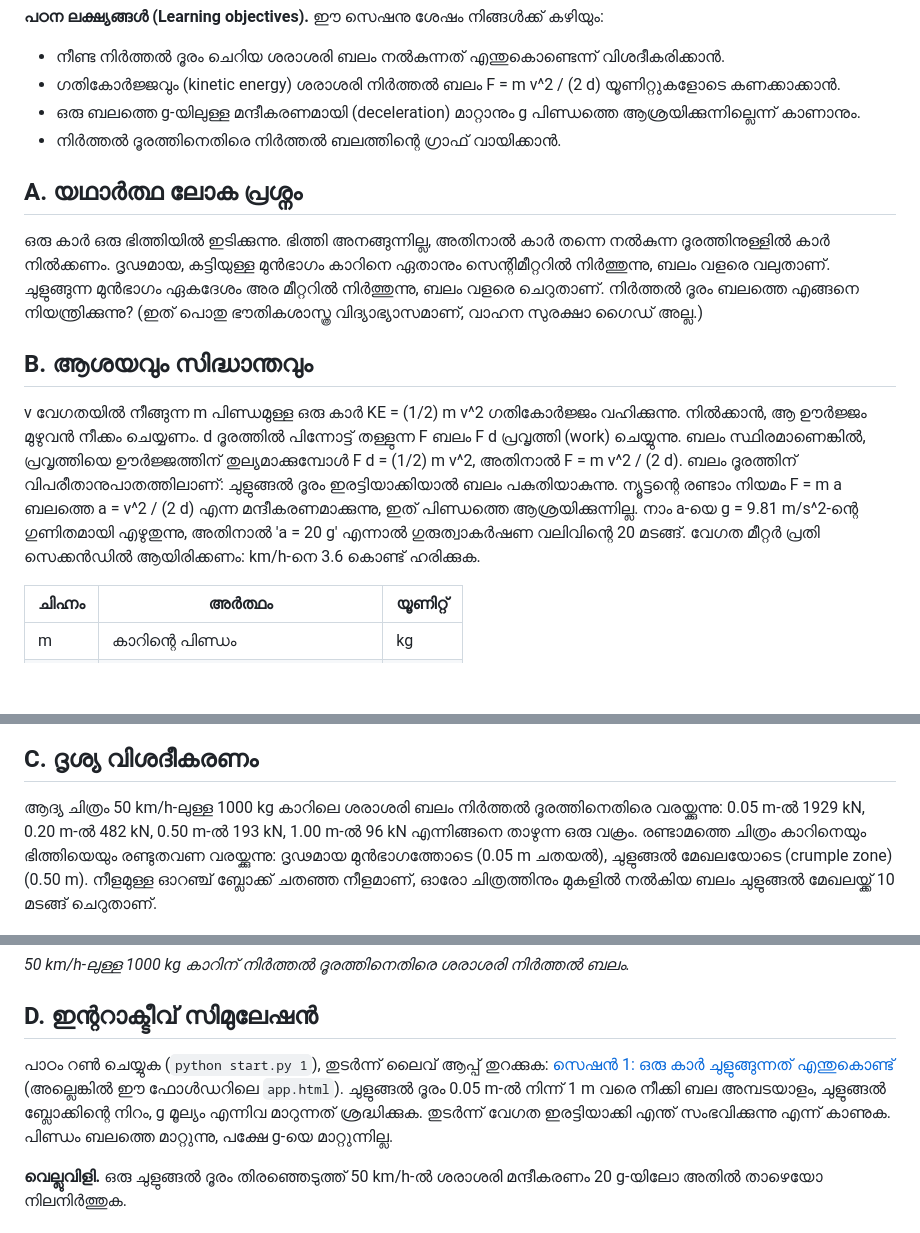
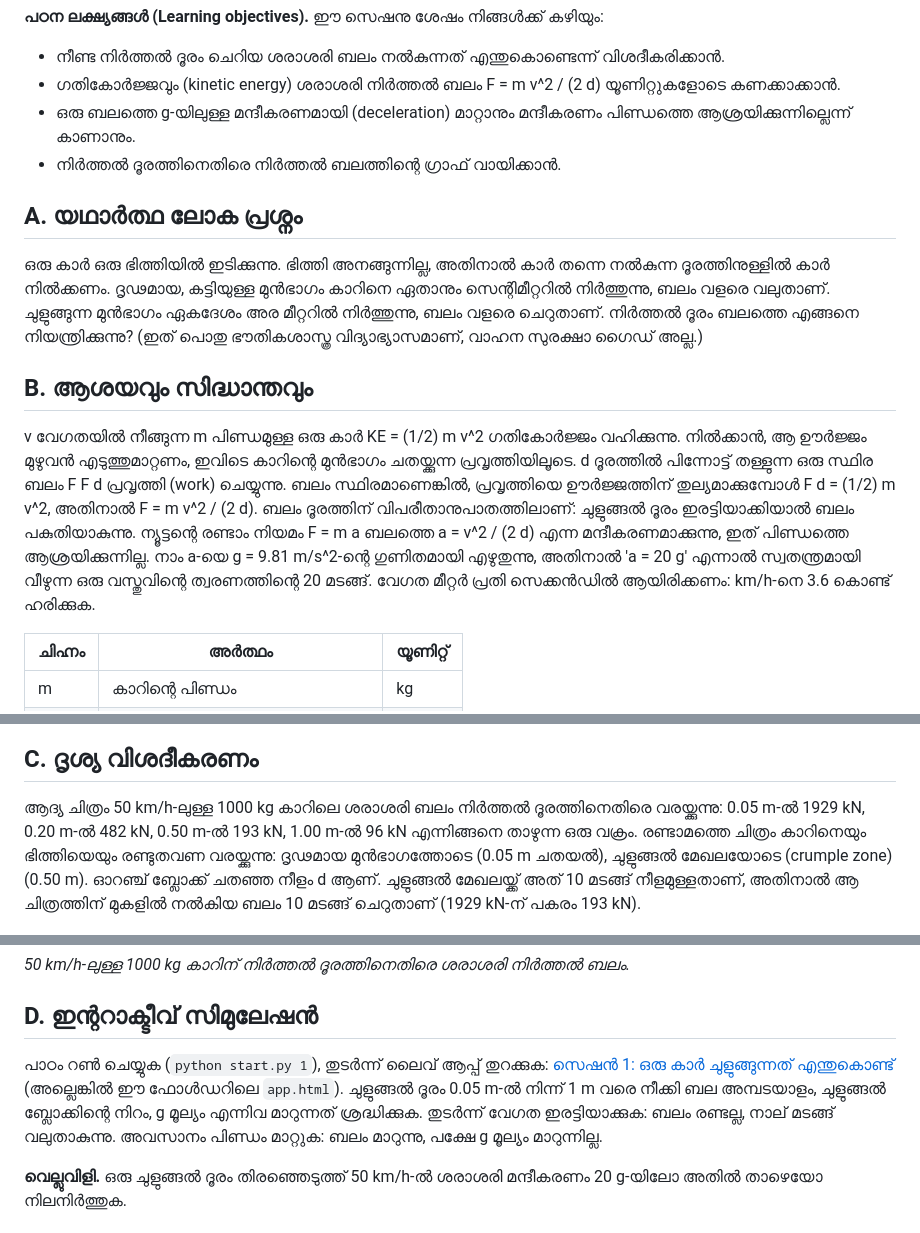
Before and after one commit to KrunalPanchal1995/opencrashsim, a Markdown page: sessions/session-01/README.ml.md, 3 parts joined by grey strips. GitHub-like rendering; blank space fills up the shorter version.

Commit message:
Sync Malayalam Session 1 notes with the clarified English text
Co-Authored-By: Claude Opus 5.5 <noreply@anthropic.com>
Claude-Session: https://claude.ai/code/session_01P3ud4hkusykjuuCYti6qFr

```diff
--- a/sessions/session-01/README.ml.md
+++ b/sessions/session-01/README.ml.md
@@ -15,14 +15,14 @@
 
 - നീണ്ട നിർത്തൽ ദൂരം ചെറിയ ശരാശരി ബലം നൽകുന്നത് എന്തുകൊണ്ടെന്ന് വിശദീകരിക്കാൻ.
 - ഗതികോർജ്ജവും (kinetic energy) ശരാശരി നിർത്തൽ ബലം F = m v^2 / (2 d) യൂണിറ്റുകളോടെ കണക്കാക്കാൻ.
-- ഒരു ബലത്തെ g-യിലുള്ള മന്ദീകരണമായി (deceleration) മാറ്റാനും g പിണ്ഡത്തെ ആശ്രയിക്കുന്നില്ലെന്ന് കാണാനും.
+- ഒരു ബലത്തെ g-യിലുള്ള മന്ദീകരണമായി (deceleration) മാറ്റാനും മന്ദീകരണം പിണ്ഡത്തെ ആശ്രയിക്കുന്നില്ലെന്ന് കാണാനും.
 - നിർത്തൽ ദൂരത്തിനെതിരെ നിർത്തൽ ബലത്തിന്റെ ഗ്രാഫ് വായിക്കാൻ.
 
 ## A. യഥാർത്ഥ ലോക പ്രശ്നം
 ഒരു കാർ ഒരു ഭിത്തിയിൽ ഇടിക്കുന്നു. ഭിത്തി അനങ്ങുന്നില്ല, അതിനാൽ കാർ തന്നെ നൽകുന്ന ദൂരത്തിനുള്ളിൽ കാർ നിൽക്കണം. ദൃഢമായ, കട്ടിയുള്ള മുൻഭാഗം കാറിനെ ഏതാനും സെന്റിമീറ്ററിൽ നിർത്തുന്നു, ബലം വളരെ വലുതാണ്. ചുളുങ്ങുന്ന മുൻഭാഗം ഏകദേശം അര മീറ്ററിൽ നിർത്തുന്നു, ബലം വളരെ ചെറുതാണ്. നിർത്തൽ ദൂരം ബലത്തെ എങ്ങനെ നിയന്ത്രിക്കുന്നു? (ഇത് പൊതു ഭൗതികശാസ്ത്ര വിദ്യാഭ്യാസമാണ്, വാഹന സുരക്ഷാ ഗൈഡ് അല്ല.)
 
 ## B. ആശയവും സിദ്ധാന്തവും
-v വേഗതയിൽ നീങ്ങുന്ന m പിണ്ഡമുള്ള ഒരു കാർ KE = (1/2) m v^2 ഗതികോർജ്ജം വഹിക്കുന്നു. നിൽക്കാൻ, ആ ഊർജ്ജം മുഴുവൻ നീക്കം ചെയ്യണം. d ദൂരത്തിൽ പിന്നോട്ട് തള്ളുന്ന F ബലം F d പ്രവൃത്തി (work) ചെയ്യുന്നു. ബലം സ്ഥിരമാണെങ്കിൽ, പ്രവൃത്തിയെ ഊർജ്ജത്തിന് തുല്യമാക്കുമ്പോൾ F d = (1/2) m v^2, അതിനാൽ F = m v^2 / (2 d). ബലം ദൂരത്തിന് വിപരീതാനുപാതത്തിലാണ്: ചുളുങ്ങൽ ദൂരം ഇരട്ടിയാക്കിയാൽ ബലം പകുതിയാകുന്നു. ന്യൂട്ടന്റെ രണ്ടാം നിയമം F = m a ബലത്തെ a = v^2 / (2 d) എന്ന മന്ദീകരണമാക്കുന്നു, ഇത് പിണ്ഡത്തെ ആശ്രയിക്കുന്നില്ല. നാം a-യെ g = 9.81 m/s^2-ന്റെ ഗുണിതമായി എഴുതുന്നു, അതിനാൽ 'a = 20 g' എന്നാൽ ഗുരുത്വാകർഷണ വലിവിന്റെ 20 മടങ്ങ്. വേഗത മീറ്റർ പ്രതി സെക്കൻഡിൽ ആയിരിക്കണം: km/h-നെ 3.6 കൊണ്ട് ഹരിക്കുക.
+v വേഗതയിൽ നീങ്ങുന്ന m പിണ്ഡമുള്ള ഒരു കാർ KE = (1/2) m v^2 ഗതികോർജ്ജം വഹിക്കുന്നു. നിൽക്കാൻ, ആ ഊർജ്ജം മുഴുവൻ എടുത്തുമാറ്റണം, ഇവിടെ കാറിന്റെ മുൻഭാഗം ചതയ്ക്കുന്ന പ്രവൃത്തിയിലൂടെ. d ദൂരത്തിൽ പിന്നോട്ട് തള്ളുന്ന ഒരു സ്ഥിര ബലം F F d പ്രവൃത്തി (work) ചെയ്യുന്നു. ബലം സ്ഥിരമാണെങ്കിൽ, പ്രവൃത്തിയെ ഊർജ്ജത്തിന് തുല്യമാക്കുമ്പോൾ F d = (1/2) m v^2, അതിനാൽ F = m v^2 / (2 d). ബലം ദൂരത്തിന് വിപരീതാനുപാതത്തിലാണ്: ചുളുങ്ങൽ ദൂരം ഇരട്ടിയാക്കിയാൽ ബലം പകുതിയാകുന്നു. ന്യൂട്ടന്റെ രണ്ടാം നിയമം F = m a ബലത്തെ a = v^2 / (2 d) എന്ന മന്ദീകരണമാക്കുന്നു, ഇത് പിണ്ഡത്തെ ആശ്രയിക്കുന്നില്ല. നാം a-യെ g = 9.81 m/s^2-ന്റെ ഗുണിതമായി എഴുതുന്നു, അതിനാൽ 'a = 20 g' എന്നാൽ സ്വതന്ത്രമായി വീഴുന്ന ഒരു വസ്തുവിന്റെ ത്വരണത്തിന്റെ 20 മടങ്ങ്. വേഗത മീറ്റർ പ്രതി സെക്കൻഡിൽ ആയിരിക്കണം: km/h-നെ 3.6 കൊണ്ട് ഹരിക്കുക.
 
 | ചിഹ്നം | അർത്ഥം | യൂണിറ്റ് |
 |---|---|---|
@@ -48,7 +48,7 @@ $$ F\,d=\tfrac12 m v^2\quad\Longrightarrow\quad F=\dfrac{m v^2}{2d} $$
 $$ a=\dfrac{F}{m}=\dfrac{v^2}{2d}\qquad\text{in g units: } \dfrac{a}{g} $$
 
 ## C. ദൃശ്യ വിശദീകരണം
-ആദ്യ ചിത്രം 50 km/h-ലുള്ള 1000 kg കാറിലെ ശരാശരി ബലം നിർത്തൽ ദൂരത്തിനെതിരെ വരയ്ക്കുന്നു: 0.05 m-ൽ 1929 kN, 0.20 m-ൽ 482 kN, 0.50 m-ൽ 193 kN, 1.00 m-ൽ 96 kN എന്നിങ്ങനെ താഴുന്ന ഒരു വക്രം. രണ്ടാമത്തെ ചിത്രം കാറിനെയും ഭിത്തിയെയും രണ്ടുതവണ വരയ്ക്കുന്നു: ദൃഢമായ മുൻഭാഗത്തോടെ (0.05 m ചതയൽ), ചുളുങ്ങൽ മേഖലയോടെ (crumple zone) (0.50 m). നീളമുള്ള ഓറഞ്ച് ബ്ലോക്ക് ചതഞ്ഞ നീളമാണ്, ഓരോ ചിത്രത്തിനും മുകളിൽ നൽകിയ ബലം ചുളുങ്ങൽ മേഖലയ്ക്ക് 10 മടങ്ങ് ചെറുതാണ്.
+ആദ്യ ചിത്രം 50 km/h-ലുള്ള 1000 kg കാറിലെ ശരാശരി ബലം നിർത്തൽ ദൂരത്തിനെതിരെ വരയ്ക്കുന്നു: 0.05 m-ൽ 1929 kN, 0.20 m-ൽ 482 kN, 0.50 m-ൽ 193 kN, 1.00 m-ൽ 96 kN എന്നിങ്ങനെ താഴുന്ന ഒരു വക്രം. രണ്ടാമത്തെ ചിത്രം കാറിനെയും ഭിത്തിയെയും രണ്ടുതവണ വരയ്ക്കുന്നു: ദൃഢമായ മുൻഭാഗത്തോടെ (0.05 m ചതയൽ), ചുളുങ്ങൽ മേഖലയോടെ (crumple zone) (0.50 m). ഓറഞ്ച് ബ്ലോക്ക് ചതഞ്ഞ നീളം d ആണ്. ചുളുങ്ങൽ മേഖലയ്ക്ക് അത് 10 മടങ്ങ് നീളമുള്ളതാണ്, അതിനാൽ ആ ചിത്രത്തിന് മുകളിൽ നൽകിയ ബലം 10 മടങ്ങ് ചെറുതാണ് (1929 kN-ന് പകരം 193 kN).
 
 ![ദൃഢമായ മുൻഭാഗം (0.05 m ചതയൽ) ചുളുങ്ങൽ മേഖലയ്ക്കെതിരെ (0.50 m): ഏകദേശം 1929 kN-ഉം 193 kN-ഉം.](../../docs/figures/s01_car_wall.png)
 
@@ -59,7 +59,7 @@ $$ a=\dfrac{F}{m}=\dfrac{v^2}{2d}\qquad\text{in g units: } \dfrac{a}{g} $$
 *50 km/h-ലുള്ള 1000 kg കാറിന് നിർത്തൽ ദൂരത്തിനെതിരെ ശരാശരി നിർത്തൽ ബലം.*
 
 ## D. ഇന്ററാക്ടീവ് സിമുലേഷൻ
-പാഠം റൺ ചെയ്യുക (`python start.py 1`), തുടർന്ന് ലൈവ് ആപ്പ് തുറക്കുക: [സെഷൻ 1: ഒരു കാർ ചുളുങ്ങുന്നത് എന്തുകൊണ്ട്](https://krunalpanchal1995.github.io/opencrashsim/session-01/) (അല്ലെങ്കിൽ ഈ ഫോൾഡറിലെ `app.html`). ചുളുങ്ങൽ ദൂരം 0.05 m-ൽ നിന്ന് 1 m വരെ നീക്കി ബല അമ്പടയാളം, ചുളുങ്ങൽ ബ്ലോക്കിന്റെ നിറം, g മൂല്യം എന്നിവ മാറുന്നത് ശ്രദ്ധിക്കുക. തുടർന്ന് വേഗത ഇരട്ടിയാക്കി എന്ത് സംഭവിക്കുന്നു എന്ന് കാണുക. പിണ്ഡം ബലത്തെ മാറ്റുന്നു, പക്ഷേ g-യെ മാറ്റുന്നില്ല.
+പാഠം റൺ ചെയ്യുക (`python start.py 1`), തുടർന്ന് ലൈവ് ആപ്പ് തുറക്കുക: [സെഷൻ 1: ഒരു കാർ ചുളുങ്ങുന്നത് എന്തുകൊണ്ട്](https://krunalpanchal1995.github.io/opencrashsim/session-01/) (അല്ലെങ്കിൽ ഈ ഫോൾഡറിലെ `app.html`). ചുളുങ്ങൽ ദൂരം 0.05 m-ൽ നിന്ന് 1 m വരെ നീക്കി ബല അമ്പടയാളം, ചുളുങ്ങൽ ബ്ലോക്കിന്റെ നിറം, g മൂല്യം എന്നിവ മാറുന്നത് ശ്രദ്ധിക്കുക. തുടർന്ന് വേഗത ഇരട്ടിയാക്കുക: ബലം രണ്ടല്ല, നാല് മടങ്ങ് വലുതാകുന്നു. അവസാനം പിണ്ഡം മാറ്റുക: ബലം മാറുന്നു, പക്ഷേ g മൂല്യം മാറുന്നില്ല.
 
 **വെല്ലുവിളി.** ഒരു ചുളുങ്ങൽ ദൂരം തിരഞ്ഞെടുത്ത് 50 km/h-ൽ ശരാശരി മന്ദീകരണം 20 g-യിലോ അതിൽ താഴെയോ നിലനിർത്തുക.
 
```
Also changed, not shown: other parts of sessions/session-01/README.ml.md (+4 -1 lines).
